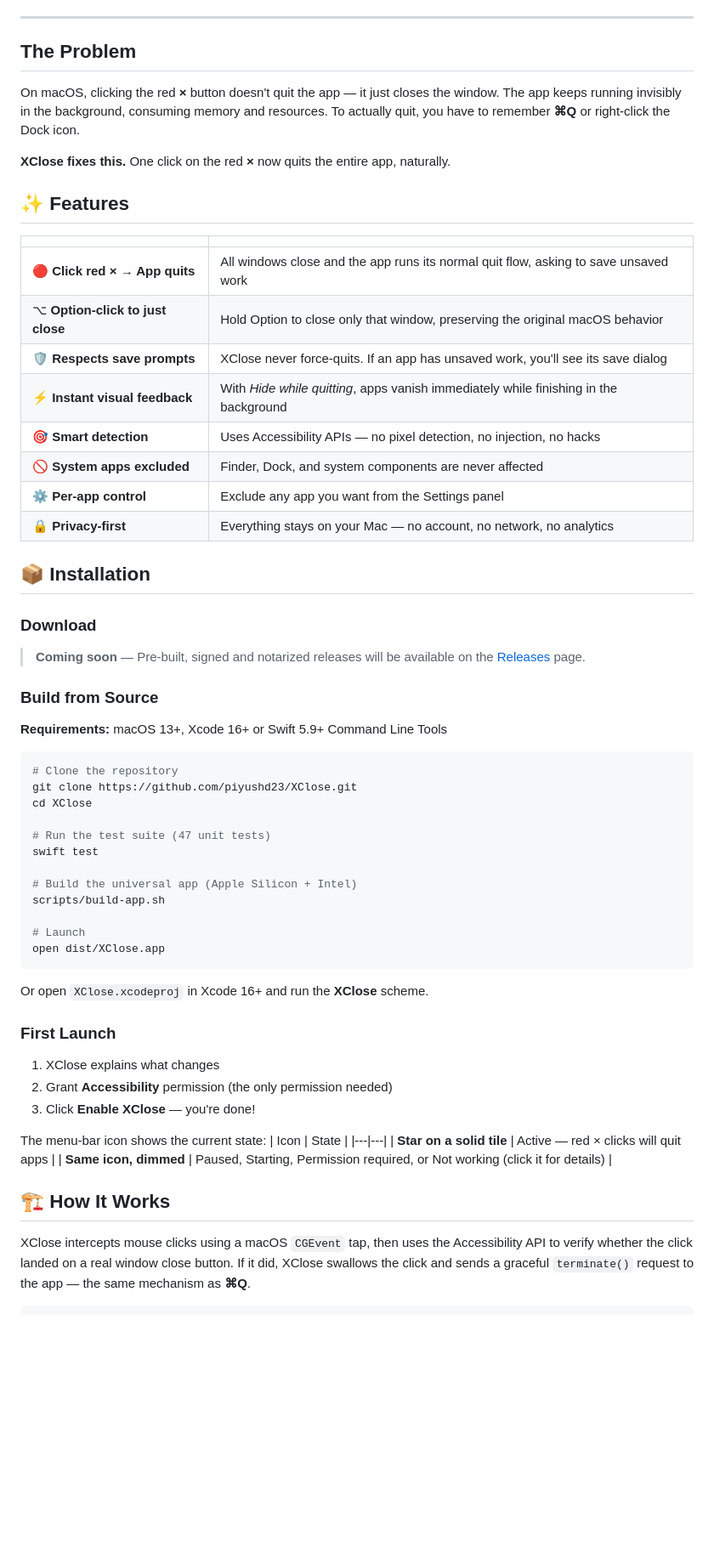
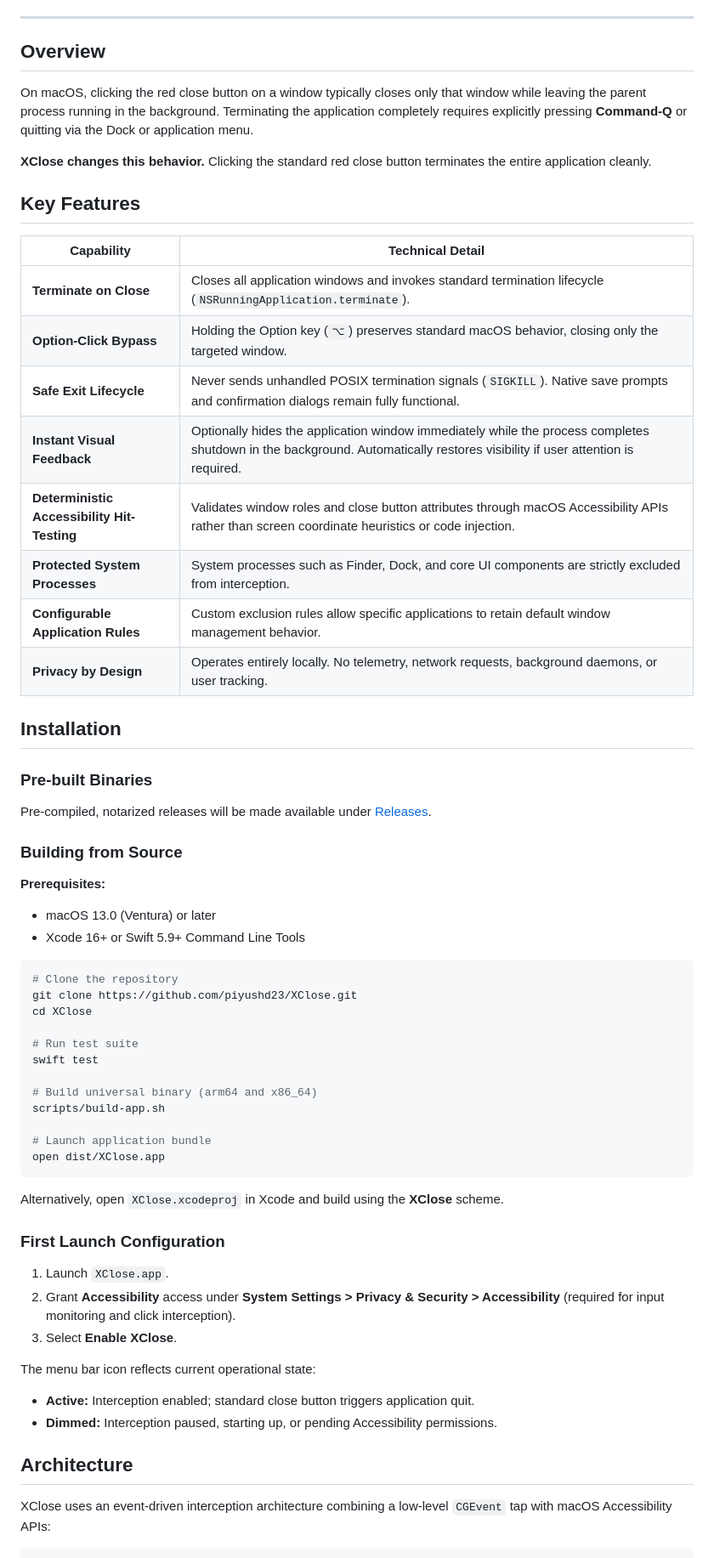
Before and after one commit to piyushd23/XClose, a Markdown page: README.md, the part around one of its changes. Shown at 85% size. GitHub-like rendering; blank space fills up the shorter version.

````diff
--- a/README.md
+++ b/README.md
@@ -17,66 +16,66 @@ Click a window's red **×** and the whole app quits — exactly as if you presse
 
 ---
 
-## The Problem
+## Overview
 
-On macOS, clicking the red **×** button doesn't quit the app — it just closes the window. The app keeps running invisibly in the background, consuming memory and resources. To actually quit, you have to remember **⌘Q** or right-click the Dock icon.
+On macOS, clicking the red close button on a window typically closes only that window while leaving the parent process running in the background. Terminating the application completely requires explicitly pressing **Command-Q** or quitting via the Dock or application menu.
 
-**XClose fixes this.** One click on the red **×** now quits the entire app, naturally.
+**XClose changes this behavior.** Clicking the standard red close button terminates the entire application cleanly.
 
-## ✨ Features
+## Key Features
 
-| | |
+| Capability | Technical Detail |
 |---|---|
-| 🔴 **Click red × → App quits** | All windows close and the app runs its normal quit flow, asking to save unsaved work |
-| ⌥ **Option-click to just close** | Hold Option to close only that window, preserving the original macOS behavior |
-| 🛡️ **Respects save prompts** | XClose never force-quits. If an app has unsaved work, you'll see its save dialog |
-| ⚡ **Instant visual feedback** | With *Hide while quitting*, apps vanish immediately while finishing in the background |
-| 🎯 **Smart detection** | Uses Accessibility APIs — no pixel detection, no injection, no hacks |
-| 🚫 **System apps excluded** | Finder, Dock, and system components are never affected |
-| ⚙️ **Per-app control** | Exclude any app you want from the Settings panel |
-| 🔒 **Privacy-first** | Everything stays on your Mac — no account, no network, no analytics |
+| **Terminate on Close** | Closes all application windows and invokes standard termination lifecycle (`NSRunningApplication.terminate`). |
+| **Option-Click Bypass** | Holding the Option key (`⌥`) preserves standard macOS behavior, closing only the targeted window. |
+| **Safe Exit Lifecycle** | Never sends unhandled POSIX termination signals (`SIGKILL`). Native save prompts and confirmation dialogs remain fully functional. |
+| **Instant Visual Feedback** | Optionally hides the application window immediately while the process completes shutdown in the background. Automatically restores visibility if user attention is required. |
+| **Deterministic Accessibility Hit-Testing** | Validates window roles and close button attributes through macOS Accessibility APIs rather than screen coordinate heuristics or code injection. |
+| **Protected System Processes** | System processes such as Finder, Dock, and core UI components are strictly excluded from interception. |
+| **Configurable Application Rules** | Custom exclusion rules allow specific applications to retain default window management behavior. |
+| **Privacy by Design** | Operates entirely locally. No telemetry, network requests, background daemons, or user tracking. |
 
-## 📦 Installation
+## Installation
 
-### Download
+### Pre-built Binaries
 
-> **Coming soon** — Pre-built, signed and notarized releases will be available on the [Releases](https://github.com/piyushd23/XClose/releases) page.
+Pre-compiled, notarized releases will be made available under [Releases](https://github.com/piyushd23/XClose/releases).
 
-### Build from Source
+### Building from Source
 
-**Requirements:** macOS 13+, Xcode 16+ or Swift 5.9+ Command Line Tools
+**Prerequisites:**
+- macOS 13.0 (Ventura) or later
+- Xcode 16+ or Swift 5.9+ Command Line Tools
 
 ```bash
 # Clone the repository
 git clone https://github.com/piyushd23/XClose.git
 cd XClose
 
-# Run the test suite (47 unit tests)
+# Run test suite
 swift test
 
-# Build the universal app (Apple Silicon + Intel)
+# Build universal binary (arm64 and x86_64)
 scripts/build-app.sh
 
-# Launch
+# Launch application bundle
 open dist/XClose.app
 ```
 
-Or open `XClose.xcodeproj` in Xcode 16+ and run the **XClose** scheme.
+Alternatively, open `XClose.xcodeproj` in Xcode and build using the **XClose** scheme.
 
-### First Launch
+### First Launch Configuration
 
-1. XClose explains what changes
-2. Grant **Accessibility** permission (the only permission needed)
-3. Click **Enable XClose** — you're done!
+1. Launch `XClose.app`.
+2. Grant **Accessibility** access under **System Settings > Privacy & Security > Accessibility** (required for input monitoring and click interception).
+3. Select **Enable XClose**.
 
-The menu-bar icon shows the current state:
-| Icon | State |
-|---|---|
-| **Star on a solid tile** | Active — red × clicks will quit apps |
-| **Same icon, dimmed** | Paused, Starting, Permission required, or Not working (click it for details) |
+The menu bar icon reflects current operational state:
+- **Active:** Interception enabled; standard close button triggers application quit.
+- **Dimmed:** Interception paused, starting up, or pending Accessibility permissions.
 
-## 🏗️ How It Works
+## Architecture
 
-XClose intercepts mouse clicks using a macOS `CGEvent` tap, then uses the Accessibility API to verify whether the click landed on a real window close button. If it did, XClose swallows the click and sends a graceful `terminate()` request to the app — the same mechanism as **⌘Q**.
+XClose uses an event-driven interception architecture combining a low-level `CGEvent` tap with macOS Accessibility APIs:
 
 ```
````
Also changed, not shown: other parts of README.md (+52 -62 lines).
